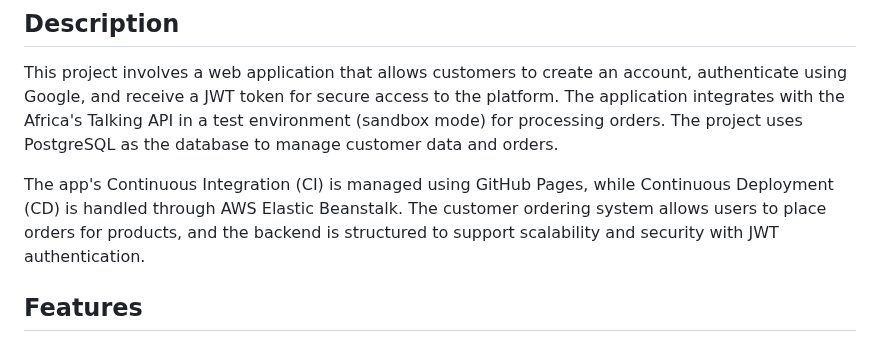
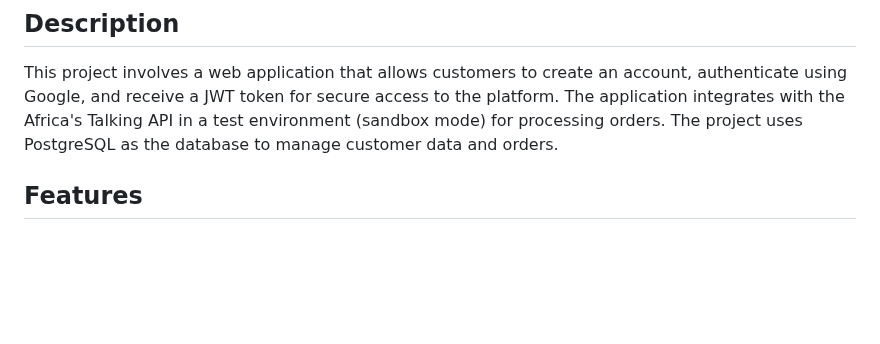
Before and after one commit to Joy-Mbuvi/Customs, a Markdown page: Readme.md, the part around the change. Drawn GitHub-style; blank space fills up the shorter version.

```diff
--- a/Readme.md
+++ b/Readme.md
@@ -4,7 +4,6 @@ PROJECT NAME : CUSTOMS
 
 This project involves a web application that allows customers to create an account, authenticate using Google, and receive a JWT token for secure access to the platform. The application integrates with the Africa's Talking API in a test environment (sandbox mode) for processing orders. The project uses PostgreSQL as the database to manage customer data and orders.
 
-The app's Continuous Integration (CI) is managed using GitHub Pages, while Continuous Deployment (CD) is handled through AWS Elastic Beanstalk. The customer ordering system allows users to place orders for products, and the backend is structured to support scalability and security with JWT authentication.
 
 ## Features
 
```
